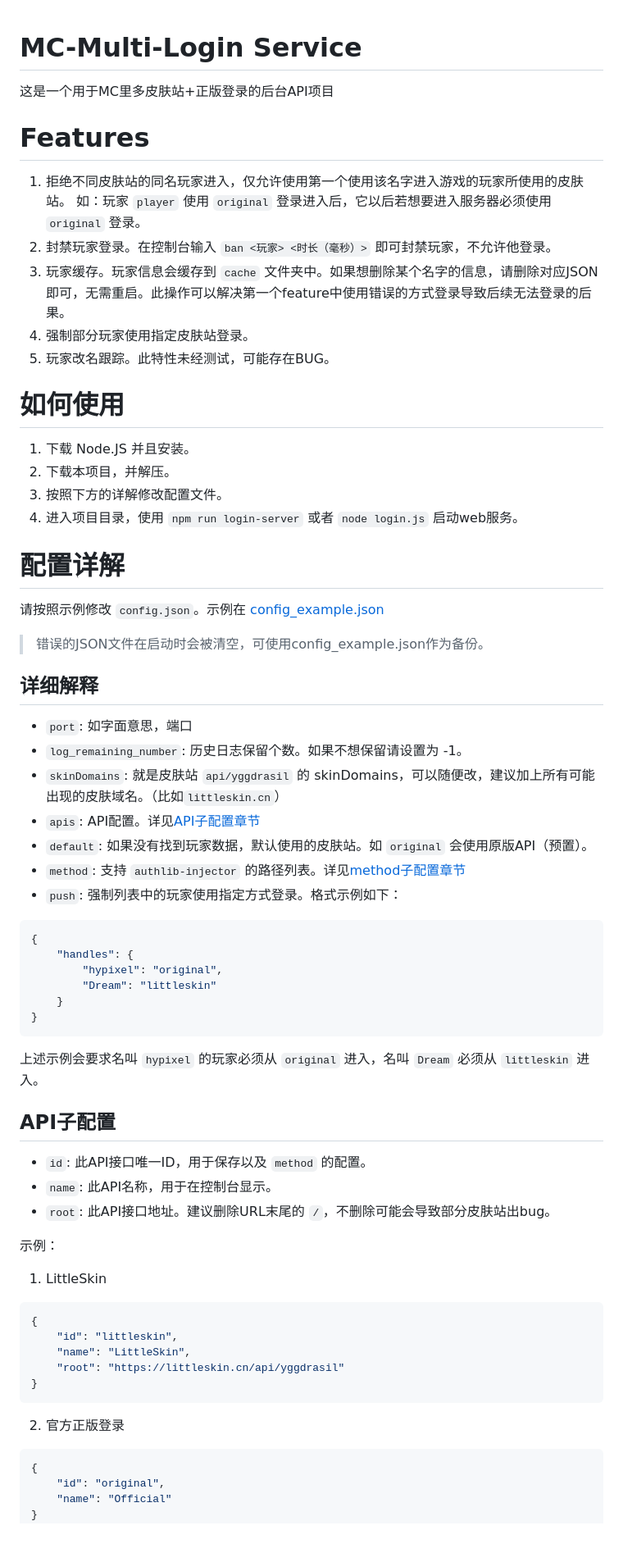
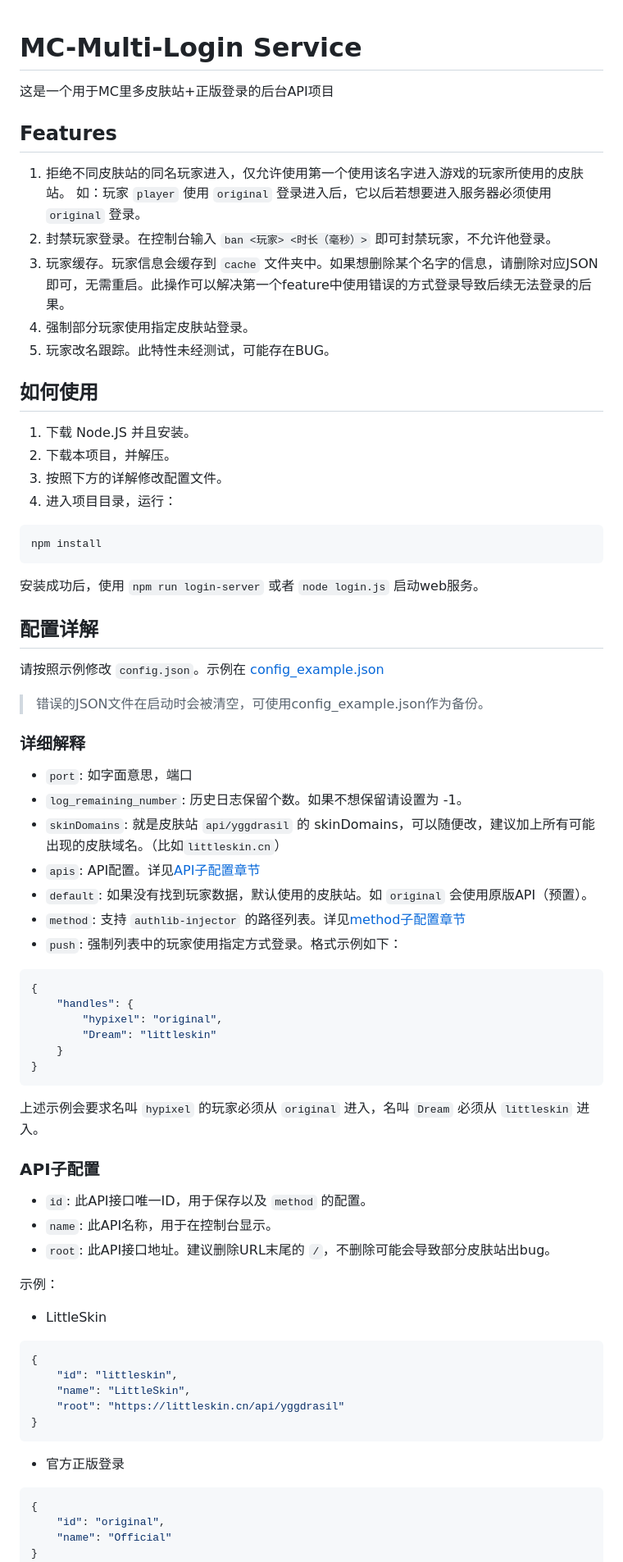
Before and after one commit to wifi-left/MC-MultiLogin-service, a Markdown page: README.md, the part around the change printed below. Shown: that part at 82% size. Drawn GitHub-style; blank space fills up the shorter version.

Commit message:
修改README

````diff
--- a/README.md
+++ b/README.md
@@ -1,7 +1,9 @@
 # MC-Multi-Login Service
+
 这是一个用于MC里多皮肤站+正版登录的后台API项目
 
-# Features
+## Features
+
 1. 拒绝不同皮肤站的同名玩家进入，仅允许使用第一个使用该名字进入游戏的玩家所使用的皮肤站。
    如：玩家 `player` 使用 `original` 登录进入后，它以后若想要进入服务器必须使用 `original` 登录。
 2. 封禁玩家登录。在控制台输入 `ban <玩家> <时长（毫秒）>` 即可封禁玩家，不允许他登录。
@@ -9,24 +11,34 @@
 4. 强制部分玩家使用指定皮肤站登录。
 5. 玩家改名跟踪。此特性未经测试，可能存在BUG。
 
-# 如何使用
+## 如何使用
+
 1. 下载 Node.JS 并且安装。
 2. 下载本项目，并解压。
 3. 按照下方的详解修改配置文件。
-4. 进入项目目录，使用 `npm run login-server` 或者 `node login.js` 启动web服务。
+4. 进入项目目录，运行：
 
-# 配置详解
+```bash
+npm install
+```
+
+安装成功后，使用 `npm run login-server` 或者 `node login.js` 启动web服务。
+
+## 配置详解
+
 请按照示例修改 `config.json`。示例在 [config_example.json](./config_example.json)
 > 错误的JSON文件在启动时会被清空，可使用config_example.json作为备份。
 
-## 详细解释
+### 详细解释
+
 - `port`: 如字面意思，端口
 - `log_remaining_number`: 历史日志保留个数。如果不想保留请设置为 -1。
--  `skinDomains`: 就是皮肤站 `api/yggdrasil` 的 skinDomains，可以随便改，建议加上所有可能出现的皮肤域名。（比如`littleskin.cn`）
+- `skinDomains`: 就是皮肤站 `api/yggdrasil` 的 skinDomains，可以随便改，建议加上所有可能出现的皮肤域名。（比如`littleskin.cn`）
 - `apis`: API配置。详见[API子配置章节](#API子配置)
 - `default`: 如果没有找到玩家数据，默认使用的皮肤站。如 `original` 会使用原版API（预置）。
 - `method`: 支持 `authlib-injector` 的路径列表。详见[method子配置章节](#method子配置)
 - `push`: 强制列表中的玩家使用指定方式登录。格式示例如下：
+
 ```json
 {
     "handles": {
@@ -35,15 +47,19 @@
     }
 }
 ```
+
 上述示例会要求名叫 `hypixel` 的玩家必须从 `original` 进入，名叫 `Dream` 必须从 `littleskin` 进入。
 
-## API子配置
+### API子配置
+
 - `id`: 此API接口唯一ID，用于保存以及 `method` 的配置。
 - `name`: 此API名称，用于在控制台显示。
 - `root`: 此API接口地址。建议删除URL末尾的 `/`，不删除可能会导致部分皮肤站出bug。
 
 示例：
-1. LittleSkin
+
+- LittleSkin
+
 ```json
 {
     "id": "littleskin",
@@ -51,7 +67,9 @@
     "root": "https://littleskin.cn/api/yggdrasil"
 }
 ```
-2. 官方正版登录
+
+- 官方正版登录
+
 ```json
 {
     "id": "original",
````
Also changed, not shown: other parts of README.md (+4 -1 lines).
